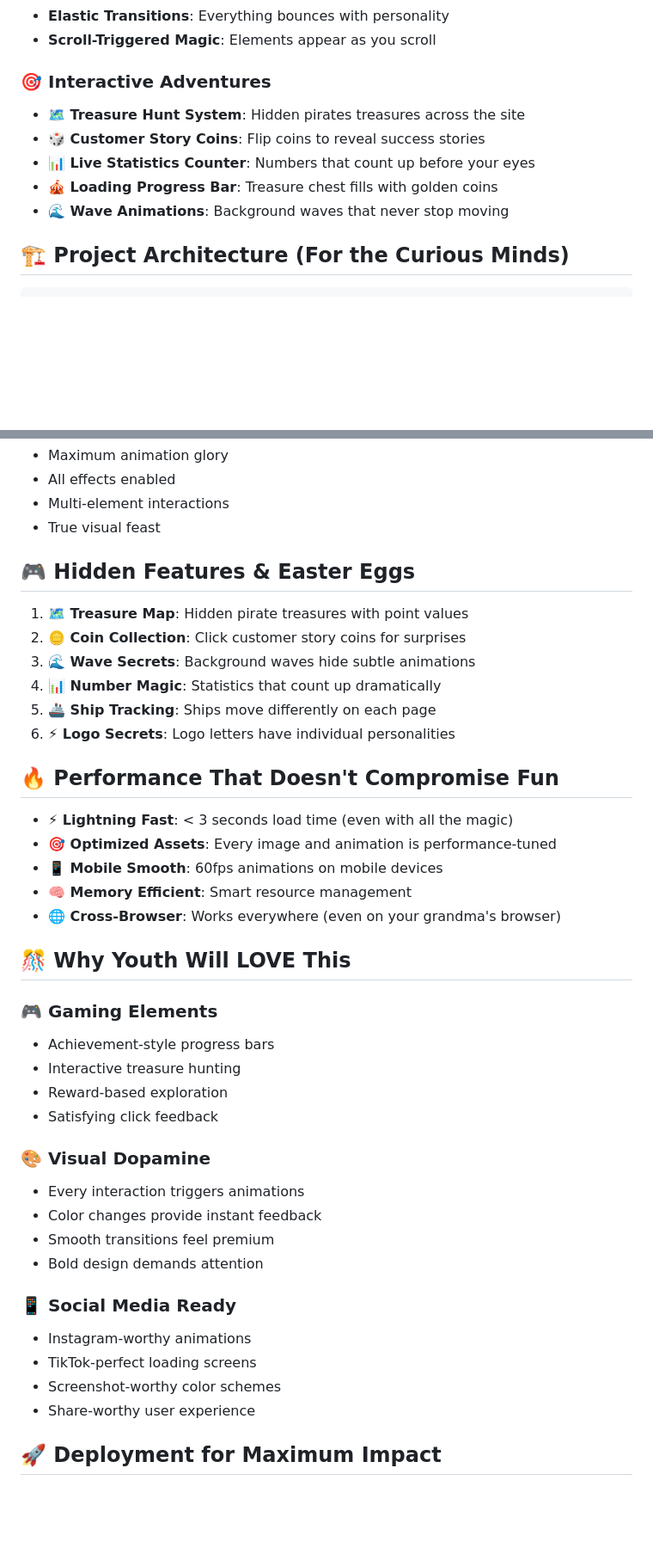
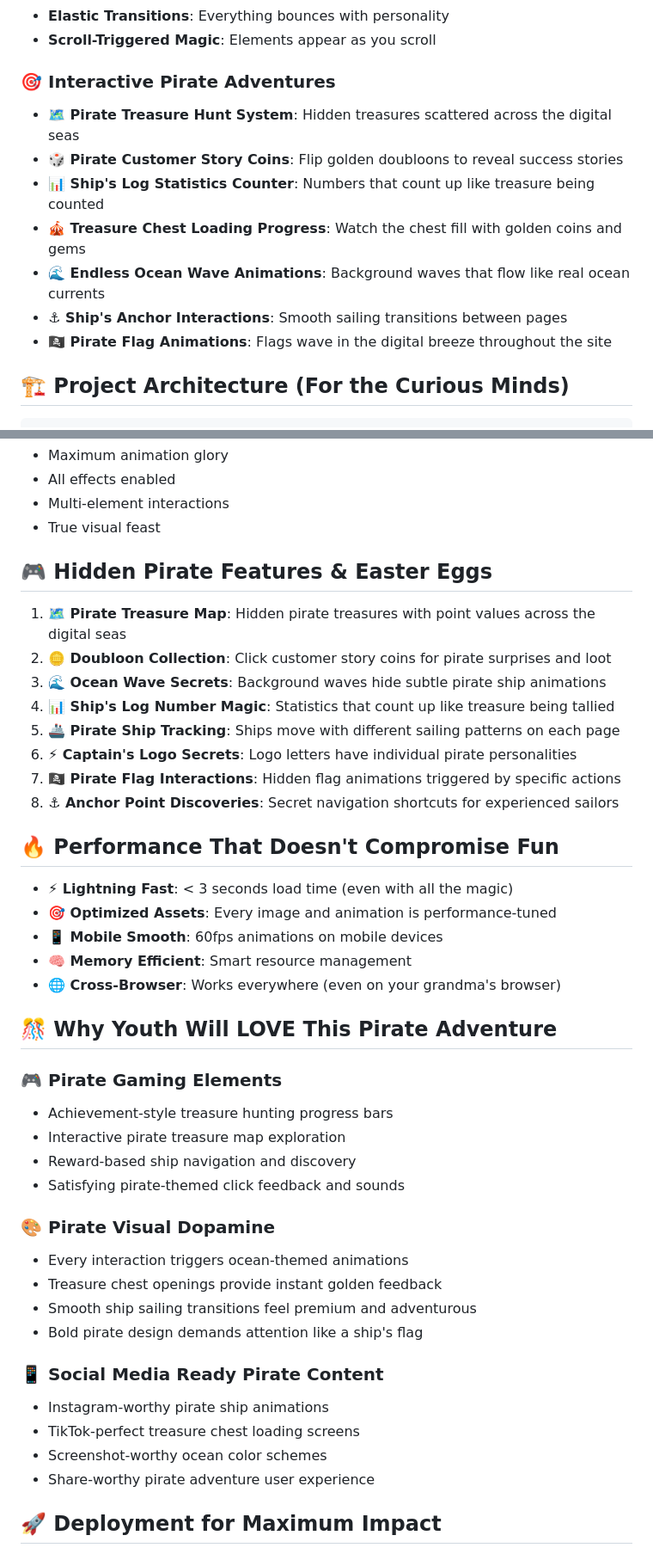
Before and after one commit to sam-eer12/IIT-BBSN-hackathon-round2, a Markdown page: README.md, 2 parts joined by grey strips. Shown at 86% size. GitHub-like rendering; blank space fills up the shorter version.

```diff
--- a/README.md
+++ b/README.md
@@ -33,12 +46,14 @@ This isn't just a website—it's a **DIGITAL PLAYGROUND** where:
 - **Elastic Transitions**: Everything bounces with personality
 - **Scroll-Triggered Magic**: Elements appear as you scroll
 
-### 🎯 Interactive Adventures
-- **🗺️ Treasure Hunt System**: Hidden pirates treasures across the site
-- **🎲 Customer Story Coins**: Flip coins to reveal success stories
-- **📊 Live Statistics Counter**: Numbers that count up before your eyes
-- **🎪 Loading Progress Bar**: Treasure chest fills with golden coins
-- **🌊 Wave Animations**: Background waves that never stop moving
+### 🎯 Interactive Pirate Adventures
+- **🗺️ Pirate Treasure Hunt System**: Hidden treasures scattered across the digital seas
+- **🎲 Pirate Customer Story Coins**: Flip golden doubloons to reveal success stories
+- **📊 Ship's Log Statistics Counter**: Numbers that count up like treasure being counted
+- **🎪 Treasure Chest Loading Progress**: Watch the chest fill with golden coins and gems
+- **🌊 Endless Ocean Wave Animations**: Background waves that flow like real ocean currents
+- **⚓ Ship's Anchor Interactions**: Smooth sailing transitions between pages
+- **🏴‍☠️ Pirate Flag Animations**: Flags wave in the digital breeze throughout the site
 
 ## 🏗️ Project Architecture (For the Curious Minds)
 
@@ -155,14 +170,16 @@ Here's your **RECOMMENDED EXPLORATION TIMELINE**:
 - Multi-element interactions
 - True visual feast
 
-## 🎮 Hidden Features & Easter Eggs
+## 🎮 Hidden Pirate Features & Easter Eggs
 
-1. **🗺️ Treasure Map**: Hidden pirate treasures with point values
-2. **🪙 Coin Collection**: Click customer story coins for surprises
-3. **🌊 Wave Secrets**: Background waves hide subtle animations
-4. **📊 Number Magic**: Statistics that count up dramatically
-5. **🚢 Ship Tracking**: Ships move differently on each page
-6. **⚡ Logo Secrets**: Logo letters have individual personalities
+1. **🗺️ Pirate Treasure Map**: Hidden pirate treasures with point values across the digital seas
+2. **🪙 Doubloon Collection**: Click customer story coins for pirate surprises and loot
+3. **🌊 Ocean Wave Secrets**: Background waves hide subtle pirate ship animations
+4. **📊 Ship's Log Number Magic**: Statistics that count up like treasure being tallied
+5. **🚢 Pirate Ship Tracking**: Ships move with different sailing patterns on each page
+6. **⚡ Captain's Logo Secrets**: Logo letters have individual pirate personalities
+7. **🏴‍☠️ Pirate Flag Interactions**: Hidden flag animations triggered by specific actions
+8. **⚓ Anchor Point Discoveries**: Secret navigation shortcuts for experienced sailors
 
 ## 🔥 Performance That Doesn't Compromise Fun
 
@@ -172,25 +189,25 @@ Here's your **RECOMMENDED EXPLORATION TIMELINE**:
 - **🧠 Memory Efficient**: Smart resource management
 - **🌐 Cross-Browser**: Works everywhere (even on your grandma's browser)
 
-## 🎊 Why Youth Will LOVE This
+## 🎊 Why Youth Will LOVE This Pirate Adventure
 
-### 🎮 **Gaming Elements**
-- Achievement-style progress bars
-- Interactive treasure hunting
-- Reward-based exploration
-- Satisfying click feedback
+### 🎮 **Pirate Gaming Elements**
+- Achievement-style treasure hunting progress bars
+- Interactive pirate treasure map exploration
+- Reward-based ship navigation and discovery
+- Satisfying pirate-themed click feedback and sounds
 
-### 🎨 **Visual Dopamine**
-- Every interaction triggers animations
-- Color changes provide instant feedback
-- Smooth transitions feel premium
-- Bold design demands attention
+### 🎨 **Pirate Visual Dopamine**
+- Every interaction triggers ocean-themed animations
+- Treasure chest openings provide instant golden feedback
+- Smooth ship sailing transitions feel premium and adventurous
+- Bold pirate design demands attention like a ship's flag
 
-### 📱 **Social Media Ready**
-- Instagram-worthy animations
-- TikTok-perfect loading screens
-- Screenshot-worthy color schemes
-- Share-worthy user experience
+### 📱 **Social Media Ready Pirate Content**
+- Instagram-worthy pirate ship animations
+- TikTok-perfect treasure chest loading screens
+- Screenshot-worthy ocean color schemes
+- Share-worthy pirate adventure user experience
 
 ## 🚀 Deployment for Maximum Impact
 
```
Also changed, not shown: other parts of README.md (+35 -22 lines).
